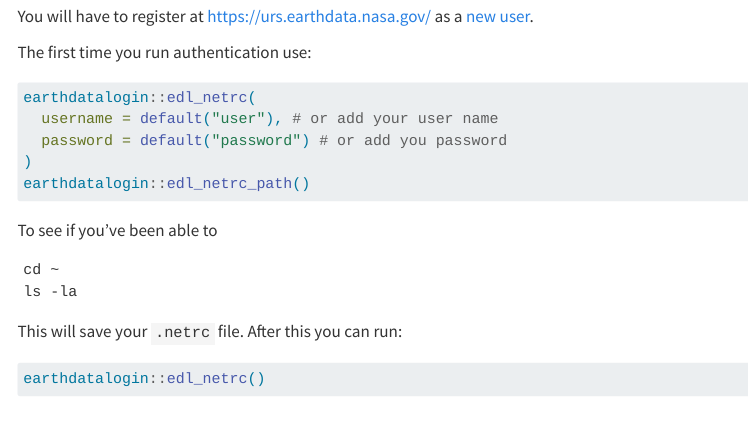
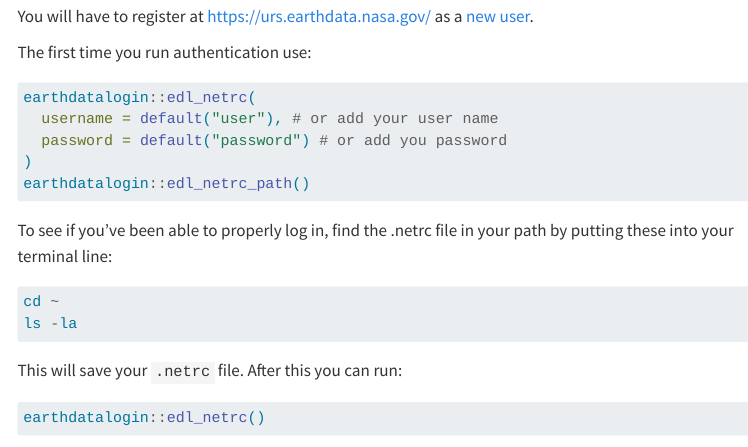
Before and after one commit to nmfs-opensci/EDMW-EarthData-Workshop-2024, a Quarto document (tutorials/r/1-earthdatalogin.qmd): the page in a window 1100 px wide, from 1220 px down. Rendered offline with R 4.5, knitr and Pandoc in place of Quarto, with nearby package versions; some code elsewhere in the file could not run offline; menus at the side of the page are left out.

Commit message:
minor edits to 1-earthdatalogin

````diff
--- a/tutorials/r/1-earthdatalogin.qmd
+++ b/tutorials/r/1-earthdatalogin.qmd
@@ -51,9 +51,10 @@
 )
 earthdatalogin::edl_netrc_path()
 ```
-To see if you've been able to
 
-```{}
+To see if you've been able to properly log in, find the .netrc file in your path by putting these into your terminal line:
+
+```{r, eval = FALSE}
 cd ~
 ls -la
 ```
````
Also changed, not shown: tutorials/r/1-earthdatalogin.qmd (3 more changed lines).
